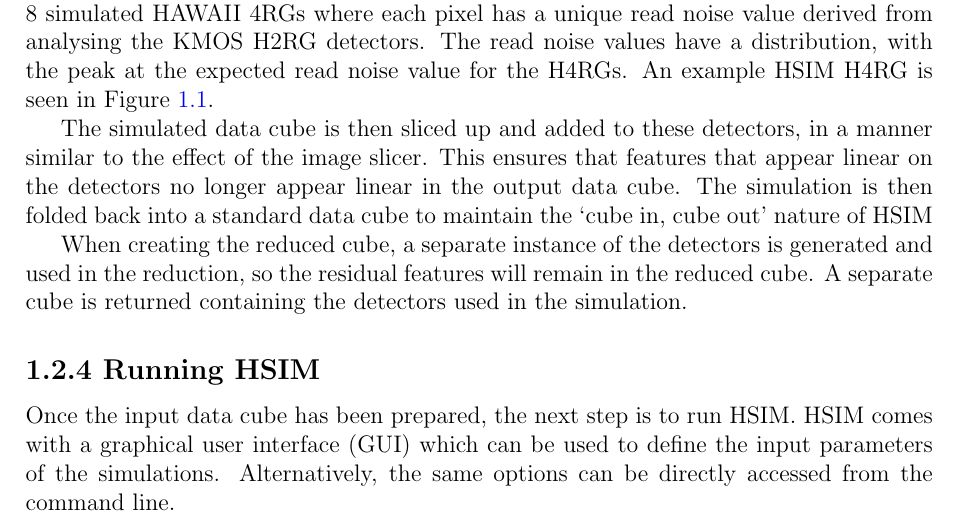
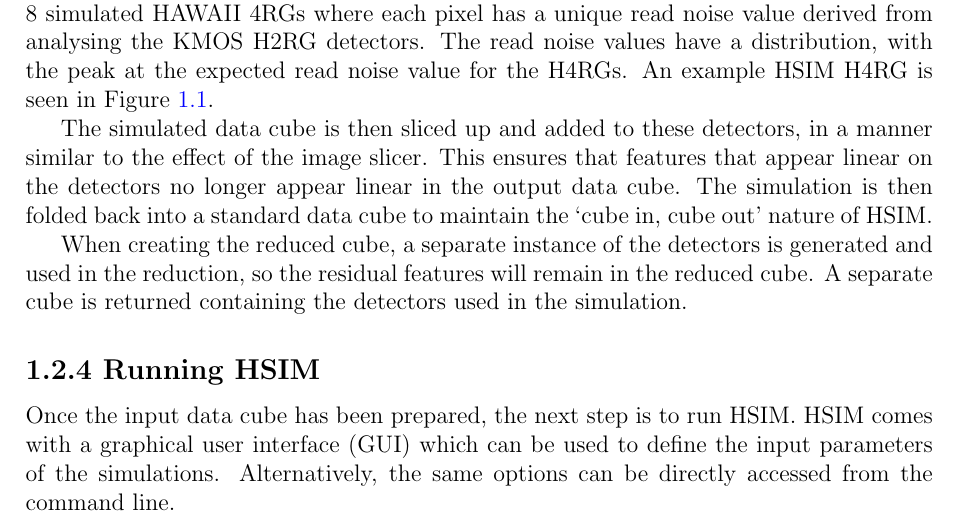
Before and after one commit to HARMONI-ELT/HSIM, a LaTeX document (hsim/manual/hsim2.tex): part of page 5 of 10, cut so that both start at the same text. Compiled offline with pdfLaTeX.

Commit message:
- Update manual

```diff
--- a/hsim/manual/hsim2.tex
+++ b/hsim/manual/hsim2.tex
@@ -226,7 +226,7 @@ If chosen, HSIM can be run with more detailed detector systematics to simulate s
 \caption{\small HSIM simulated detector.}\label{fig:hsimdet}
 \end{figure*}
 
-The simulated data cube is then sliced up and added to these detectors, in a manner similar to the effect of the image slicer. This ensures that features that appear linear on the detectors no longer appear linear in the output data cube. The simulation is then folded back into a standard data cube to maintain the `cube in, cube out' nature of HSIM
+The simulated data cube is then sliced up and added to these detectors, in a manner similar to the effect of the image slicer. This ensures that features that appear linear on the detectors no longer appear linear in the output data cube. The simulation is then folded back into a standard data cube to maintain the `cube in, cube out' nature of HSIM.
 
 When creating the reduced cube, a separate instance of the detectors is generated and used in the reduction, so the residual features will remain in the reduced cube. A separate cube is returned containing the detectors used in the simulation.
 
```
Also changed, not shown: hsim/manual/hsim2.pdf, hsim/manual/hsim2.tex (2 more changed lines), 1 other file.
